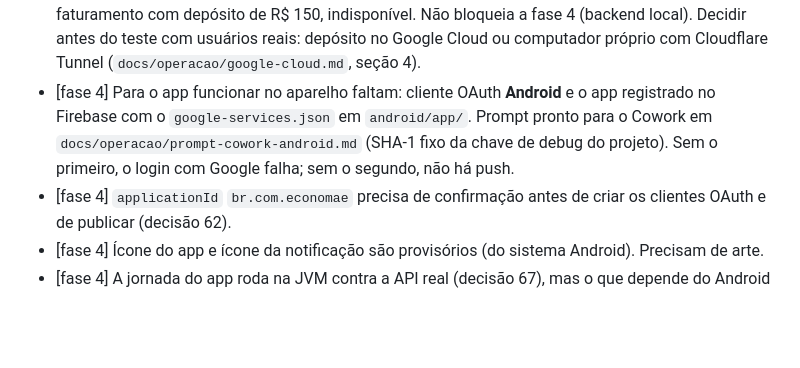
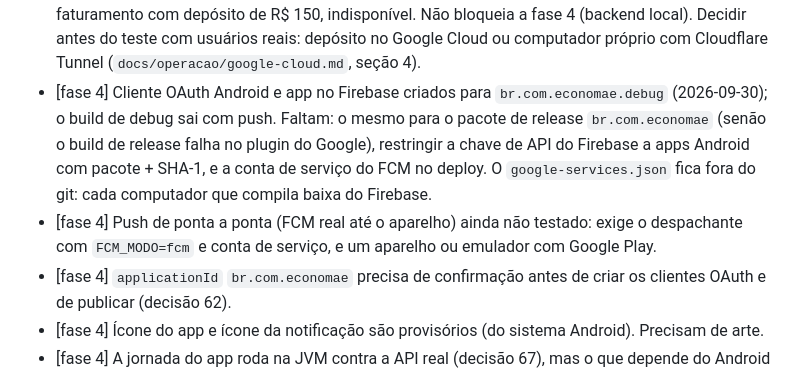
Before and after one commit to hqvctr/pharmaapp, a Markdown page: BACKLOG.md, the part around the change. Drawn GitHub-style; blank space fills up the shorter version.

```diff
--- a/BACKLOG.md
+++ b/BACKLOG.md
@@ -32,7 +32,8 @@ Problemas encontrados fora do escopo da fase em andamento. Não são consertados
 - [revisão 3] Contrato: não há rota para registrar o aparelho no push (fase 4). Entra como acréscimo na v1 (decisão 49), sem quebrar o app.
 - [fase 3] Domínio próprio (cerca de R$ 40/ano) recomendado para a entregabilidade do e-mail, o endereço dos termos e a tela de consentimento do Google. É o segundo custo inevitável, junto com a taxa do Google Play. Decisão do responsável.
 - [fase 3] Hospedagem suspensa (2026-09-28): a VM gratuita do Google Cloud exige ativar o faturamento com depósito de R$ 150, indisponível. Não bloqueia a fase 4 (backend local). Decidir antes do teste com usuários reais: depósito no Google Cloud ou computador próprio com Cloudflare Tunnel (`docs/operacao/google-cloud.md`, seção 4).
-- [fase 4] Para o app funcionar no aparelho faltam: cliente OAuth **Android** e o app registrado no Firebase com o `google-services.json` em `android/app/`. Prompt pronto para o Cowork em `docs/operacao/prompt-cowork-android.md` (SHA-1 fixo da chave de debug do projeto). Sem o primeiro, o login com Google falha; sem o segundo, não há push.
+- [fase 4] Cliente OAuth Android e app no Firebase criados para `br.com.economae.debug` (2026-09-30); o build de debug sai com push. Faltam: o mesmo para o pacote de release `br.com.economae` (senão o build de release falha no plugin do Google), restringir a chave de API do Firebase a apps Android com pacote + SHA-1, e a conta de serviço do FCM no deploy. O `google-services.json` fica fora do git: cada computador que compila baixa do Firebase.
+- [fase 4] Push de ponta a ponta (FCM real até o aparelho) ainda não testado: exige o despachante com `FCM_MODO=fcm` e conta de serviço, e um aparelho ou emulador com Google Play.
 - [fase 4] `applicationId` `br.com.economae` precisa de confirmação antes de criar os clientes OAuth e de publicar (decisão 62).
 - [fase 4] Ícone do app e ícone da notificação são provisórios (do sistema Android). Precisam de arte.
 - [fase 4] A jornada do app roda na JVM contra a API real (decisão 67), mas o que depende do Android de verdade ainda não foi visto: seletor de contas do Google, pedido de permissão de notificação, notificação chegando e o toque abrindo a oferta, teclado e rolagem em tela pequena. Testar no aparelho ou no emulador do Android Studio.
```
Also changed, not shown: CHECKPOINT.md (+20 -0 lines), docs/operacao/google-cloud.md (+11 -1 lines).
